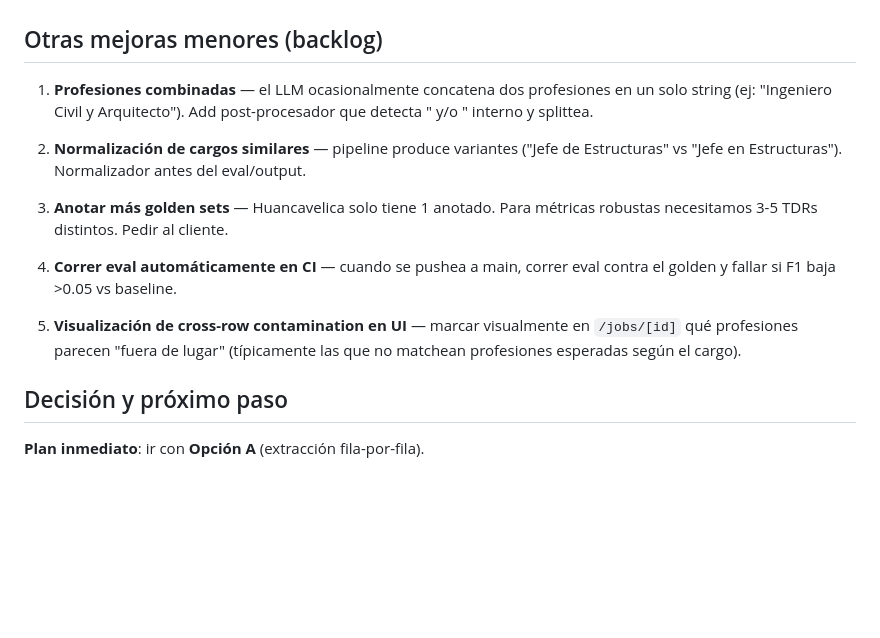
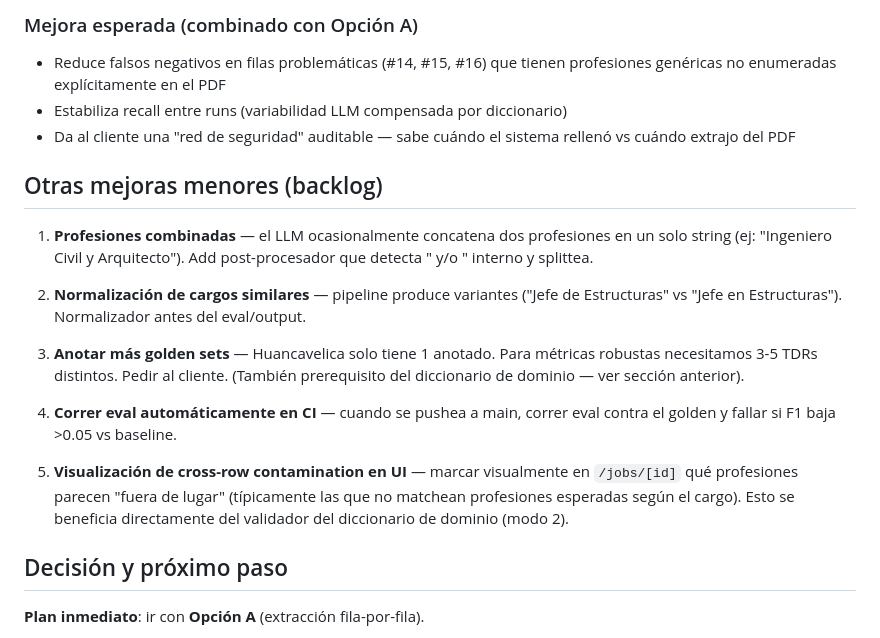
Before and after one commit to rafram96/InfoObras, a Markdown page: docs/proximas-mejoras-tdr.md, the part around one of its changes. Drawn GitHub-style; blank space fills up the shorter version.

```diff
--- a/docs/proximas-mejoras-tdr.md
+++ b/docs/proximas-mejoras-tdr.md
@@ -158,3 +236,11 @@ Reactivable si:
+### Mejora esperada (combinado con Opción A)
+
+- Reduce falsos negativos en filas problemáticas (#14, #15, #16) que tienen
+  profesiones genéricas no enumeradas explícitamente en el PDF
+- Estabiliza recall entre runs (variabilidad LLM compensada por diccionario)
+- Da al cliente una "red de seguridad" auditable — sabe cuándo el sistema
+  rellenó vs cuándo extrajo del PDF
+
 ## Otras mejoras menores (backlog)
 
 1. **Profesiones combinadas** — el LLM ocasionalmente concatena dos profesiones
@@ -166,13 +252,15 @@ Reactivable si:
 
 3. **Anotar más golden sets** — Huancavelica solo tiene 1 anotado. Para
    métricas robustas necesitamos 3-5 TDRs distintos. Pedir al cliente.
+   (También prerequisito del diccionario de dominio — ver sección anterior).
 
 4. **Correr eval automáticamente en CI** — cuando se pushea a main, correr
    eval contra el golden y fallar si F1 baja >0.05 vs baseline.
 
 5. **Visualización de cross-row contamination en UI** — marcar visualmente en
    `/jobs/[id]` qué profesiones parecen "fuera de lugar" (típicamente las que
-   no matchean profesiones esperadas según el cargo).
+   no matchean profesiones esperadas según el cargo). Esto se beneficia
+   directamente del validador del diccionario de dominio (modo 2).
 
 ## Decisión y próximo paso
 
```
Also changed, not shown: other parts of docs/proximas-mejoras-tdr.md (+78 -0 lines).
